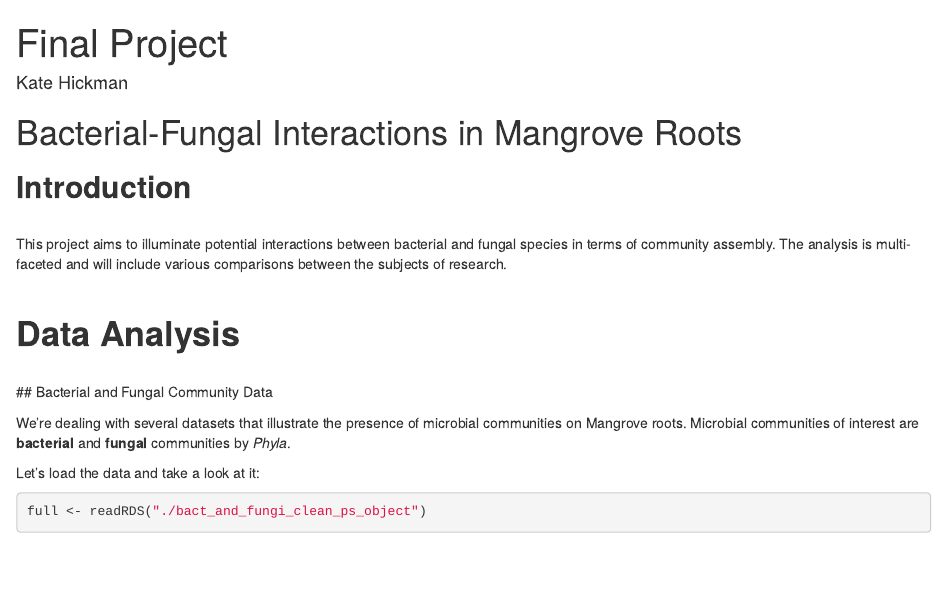
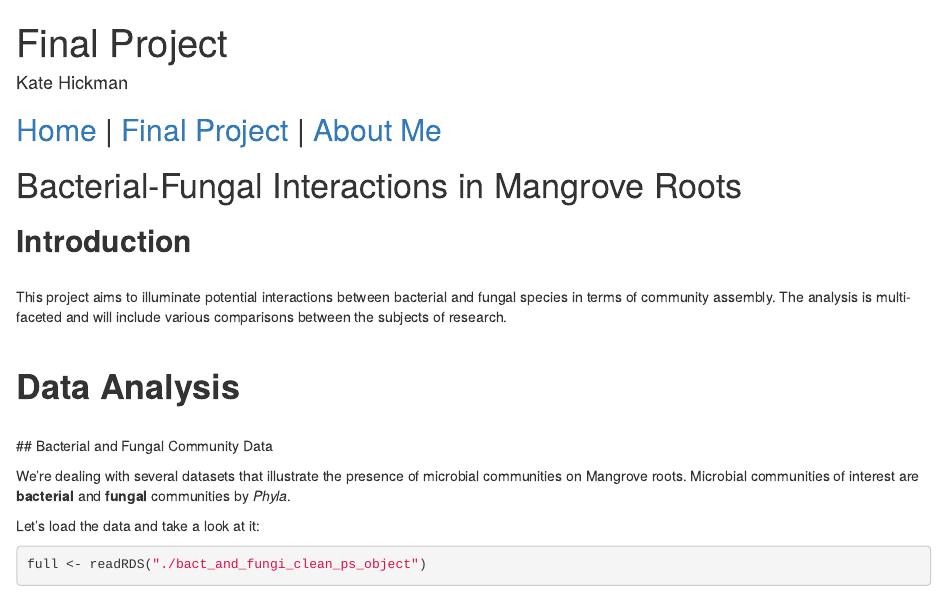
Before and after one commit to kjehickman/kjehickman.github.io, an R Markdown document (Final_Project/Final_Project.Rmd): the page in a window 1100 px wide, from its top. Rendered offline with R 4.5, knitr and Pandoc, with nearby package versions; some code elsewhere in the file could not run offline.

Commit message:
added links to the other website pages on the final project page.

````diff
--- a/Final_Project/Final_Project.Rmd
+++ b/Final_Project/Final_Project.Rmd
@@ -5,6 +5,8 @@ author: "Kate Hickman"
 output: html_document
 TOC: TRUE
 ---
+
+## [Home](https://kjehickman.github.io/) | [Final Project](https://kjehickman.github.io/Final_Project/Final_Project.html) | [About Me](https://kjehickman.github.io/About_Me/About_me.html)
 
 ```{r optionsetup, include=FALSE}
 knitr::opts_chunk$set(message=FALSE, warning=FALSE)
````
